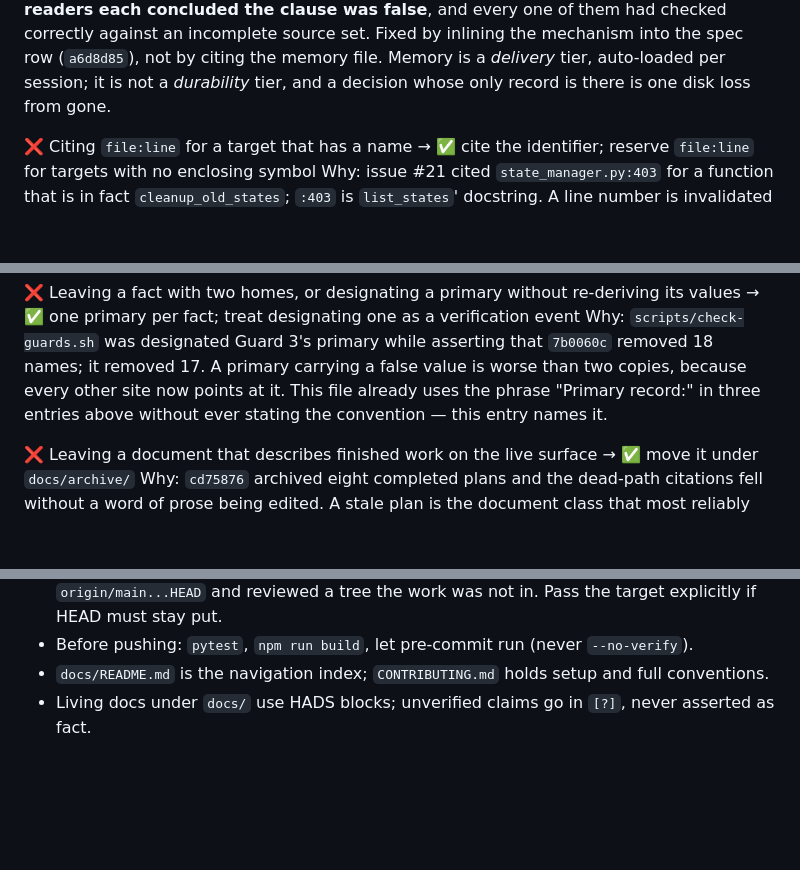
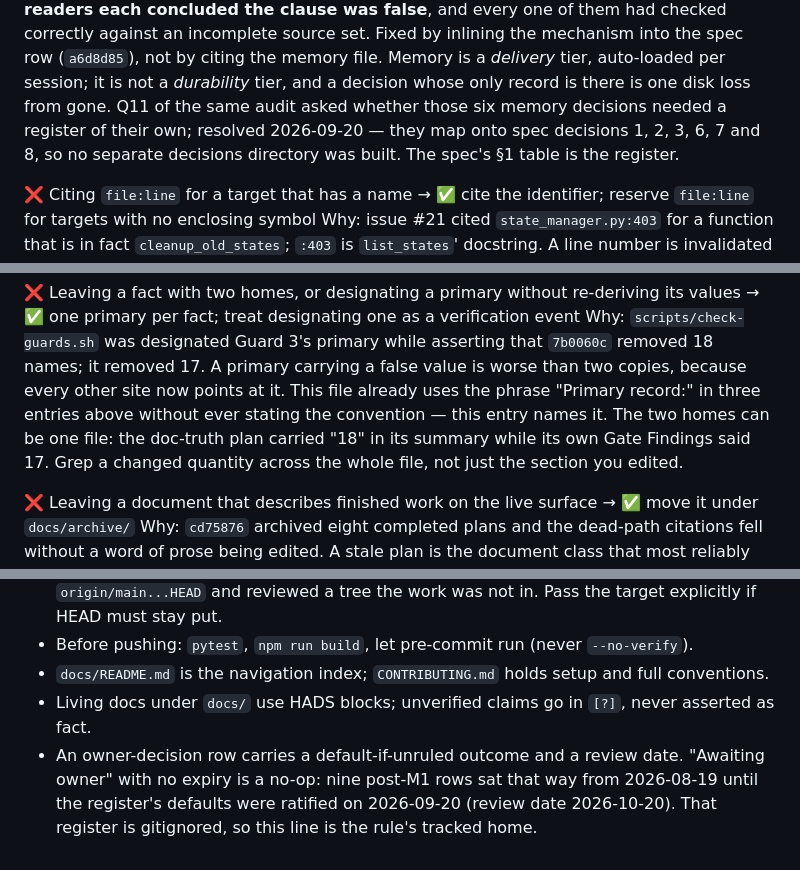
Before and after one commit to apassuello/crossword-helper, a Markdown page: .claude/CLAUDE.md, 3 parts joined by grey strips. Drawn GitHub-style; blank space fills up the shorter version.

```diff
--- a/.claude/CLAUDE.md
+++ b/.claude/CLAUDE.md
@@ -244,7 +263,9 @@ only there — **four independent readers each concluded the clause was false**,
 had checked correctly against an incomplete source set. Fixed by inlining the mechanism into the
 spec row (`a6d8d85`), not by citing the memory file. Memory is a *delivery* tier, auto-loaded per
 session; it is not a *durability* tier, and a decision whose only record is there is one disk loss
-from gone.
+from gone. Q11 of the same audit asked whether those six memory decisions needed a register of
+their own; resolved 2026-09-20 — they map onto spec decisions 1, 2, 3, 6, 7 and 8, so no separate
+decisions directory was built. The spec's §1 table is the register.
 
 ❌ Citing `file:line` for a target that has a name → ✅ cite the identifier; reserve `file:line` for
 targets with no enclosing symbol
@@ -262,7 +283,9 @@ primary per fact; treat designating one as a verification event
 Why: `scripts/check-guards.sh` was designated Guard 3's primary while asserting that `7b0060c`
 removed 18 names; it removed 17. A primary carrying a false value is worse than two copies, because
 every other site now points at it. This file already uses the phrase "Primary record:" in three
-entries above without ever stating the convention — this entry names it.
+entries above without ever stating the convention — this entry names it. The two homes can be one
+file: the doc-truth plan carried "18" in its summary while its own Gate Findings said 17. Grep a
+changed quantity across the whole file, not just the section you edited.
 
 ❌ Leaving a document that describes finished work on the live surface → ✅ move it under
 `docs/archive/`
@@ -287,3 +310,7 @@ outcome.
 - Before pushing: `pytest`, `npm run build`, let pre-commit run (never `--no-verify`).
 - `docs/README.md` is the navigation index; `CONTRIBUTING.md` holds setup and full conventions.
 - Living docs under `docs/` use HADS blocks; unverified claims go in `[?]`, never asserted as fact.
+- An owner-decision row carries a default-if-unruled outcome and a review date. "Awaiting owner"
+  with no expiry is a no-op: nine post-M1 rows sat that way from 2026-08-19 until the register's
+  defaults were ratified on 2026-09-20 (review date 2026-10-20). That register is gitignored, so
+  this line is the rule's tracked home.
```
Also changed, not shown: other parts of .claude/CLAUDE.md (+20 -1 lines).
